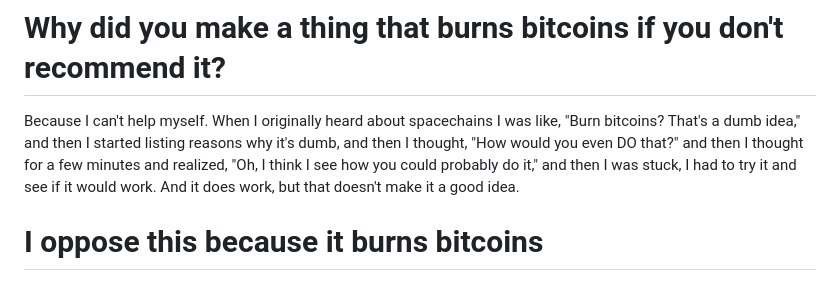
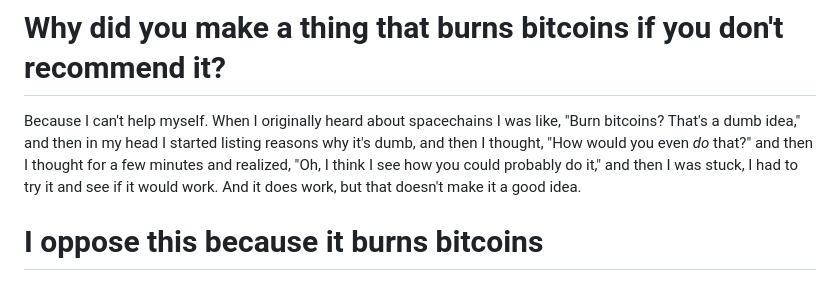
Before and after one commit to supertestnet/spacechain-launcher, a Markdown page: README.md, the part around the change. GitHub-like rendering.

```diff
--- a/README.md
+++ b/README.md
@@ -37,7 +37,7 @@ Spacechains do burn bitcoins but I don't think it is an attack on bitcoin. I als
 
 # Why did you make a thing that burns bitcoins if you don't recommend it?
 
-Because I can't help myself. When I originally heard about spacechains I was like, "Burn bitcoins? That's a dumb idea," and then I started listing reasons why it's dumb, and then I thought, "How would you even DO that?" and then I thought for a few minutes and realized, "Oh, I think I see how you could probably do it," and then I was stuck, I had to try it and see if it would work. And it does work, but that doesn't make it a good idea.
+Because I can't help myself. When I originally heard about spacechains I was like, "Burn bitcoins? That's a dumb idea," and then in my head I started listing reasons why it's dumb, and then I thought, "How would you even *do* that?" and then I thought for a few minutes and realized, "Oh, I think I see how you could probably do it," and then I was stuck, I had to try it and see if it would work. And it does work, but that doesn't make it a good idea.
 
 # I oppose this because it burns bitcoins
 
```
